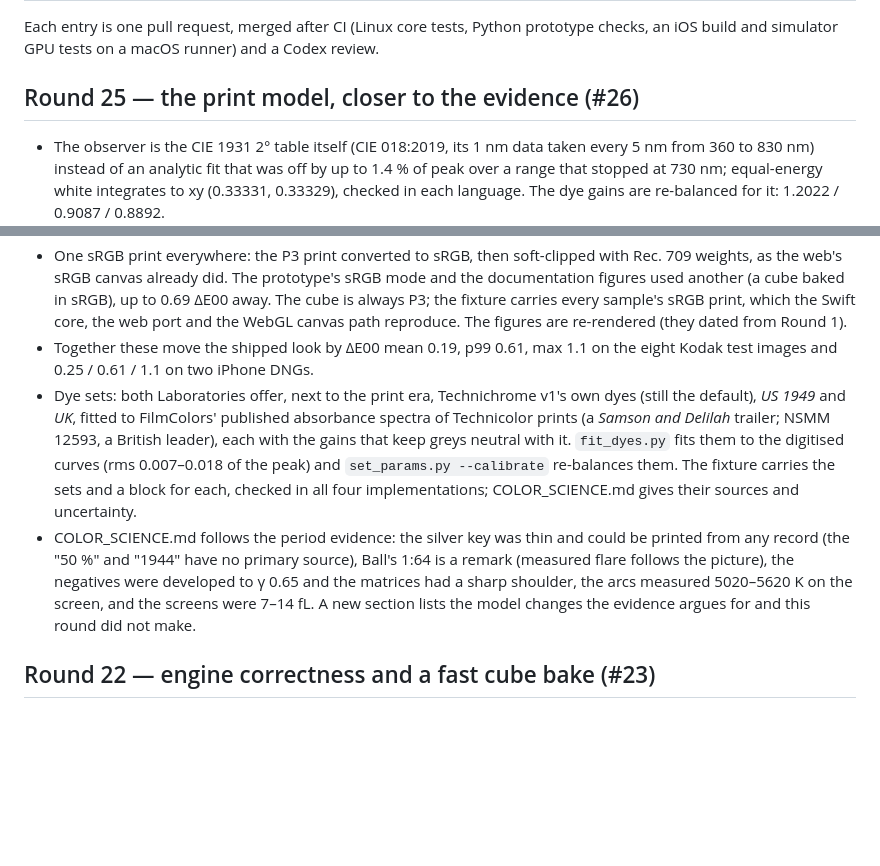
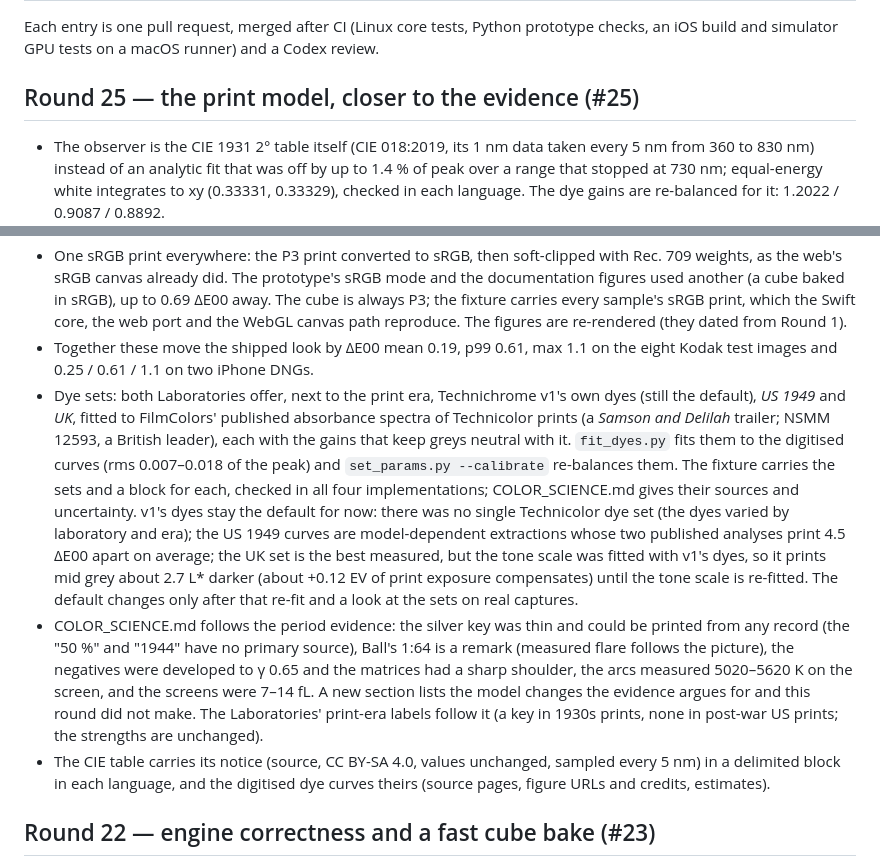
Before and after one commit to z-brenner/technichrome, a Markdown page: CHANGELOG.md, 2 parts joined by grey strips. Rendered like a GitHub page; blank space fills up the shorter version.

```diff
--- a/CHANGELOG.md
+++ b/CHANGELOG.md
@@ -3,13 +3,14 @@
 Each entry is one pull request, merged after CI (Linux core tests, Python prototype checks, an iOS
 build and simulator GPU tests on a macOS runner) and a Codex review.
 
-## Round 25 — the print model, closer to the evidence (#26)
+## Round 25 — the print model, closer to the evidence (#25)
 - The observer is the CIE 1931 2° table itself (CIE 018:2019, its 1 nm data taken every 5 nm from 360 to 830 nm) instead of an analytic fit that was off by up to 1.4 % of peak over a range that stopped at 730 nm; equal-energy white integrates to xy (0.33331, 0.33329), checked in each language. The dye gains are re-balanced for it: 1.2022 / 0.9087 / 0.8892.
 - Each dye's density is normalised by gain · D max, and the cube spans that range: cyan, whose gain is above 1, no longer reaches the cube's edge before magenta and yellow, so the deepest blacks keep the slight tint of the shadows above them (C*ab 0.6) instead of turning red (1.4). The gains are part of the cube and of its cache key now, and no longer a kernel argument.
 - One sRGB print everywhere: the P3 print converted to sRGB, then soft-clipped with Rec. 709 weights, as the web's sRGB canvas already did. The prototype's sRGB mode and the documentation figures used another (a cube baked in sRGB), up to 0.69 ΔE00 away. The cube is always P3; the fixture carries every sample's sRGB print, which the Swift core, the web port and the WebGL canvas path reproduce. The figures are re-rendered (they dated from Round 1).
 - Together these move the shipped look by ΔE00 mean 0.19, p99 0.61, max 1.1 on the eight Kodak test images and 0.25 / 0.61 / 1.1 on two iPhone DNGs.
-- Dye sets: both Laboratories offer, next to the print era, Technichrome v1's own dyes (still the default), *US 1949* and *UK*, fitted to FilmColors' published absorbance spectra of Technicolor prints (a *Samson and Delilah* trailer; NSMM 12593, a British leader), each with the gains that keep greys neutral with it. `fit_dyes.py` fits them to the digitised curves (rms 0.007–0.018 of the peak) and `set_params.py --calibrate` re-balances them. The fixture carries the sets and a block for each, checked in all four implementations; COLOR_SCIENCE.md gives their sources and uncertainty.
-- COLOR_SCIENCE.md follows the period evidence: the silver key was thin and could be printed from any record (the "50 %" and "1944" have no primary source), Ball's 1:64 is a remark (measured flare follows the picture), the negatives were developed to γ 0.65 and the matrices had a sharp shoulder, the arcs measured 5020–5620 K on the screen, and the screens were 7–14 fL. A new section lists the model changes the evidence argues for and this round did not make.
+- Dye sets: both Laboratories offer, next to the print era, Technichrome v1's own dyes (still the default), *US 1949* and *UK*, fitted to FilmColors' published absorbance spectra of Technicolor prints (a *Samson and Delilah* trailer; NSMM 12593, a British leader), each with the gains that keep greys neutral with it. `fit_dyes.py` fits them to the digitised curves (rms 0.007–0.018 of the peak) and `set_params.py --calibrate` re-balances them. The fixture carries the sets and a block for each, checked in all four implementations; COLOR_SCIENCE.md gives their sources and uncertainty. v1's dyes stay the default for now: there was no single Technicolor dye set (the dyes varied by laboratory and era); the US 1949 curves are model-dependent extractions whose two published analyses print 4.5 ΔE00 apart on average; the UK set is the best measured, but the tone scale was fitted with v1's dyes, so it prints mid grey about 2.7 L* darker (about +0.12 EV of print exposure compensates) until the tone scale is re-fitted. The default changes only after that re-fit and a look at the sets on real captures.
+- COLOR_SCIENCE.md follows the period evidence: the silver key was thin and could be printed from any record (the "50 %" and "1944" have no primary source), Ball's 1:64 is a remark (measured flare follows the picture), the negatives were developed to γ 0.65 and the matrices had a sharp shoulder, the arcs measured 5020–5620 K on the screen, and the screens were 7–14 fL. A new section lists the model changes the evidence argues for and this round did not make. The Laboratories' print-era labels follow it (a key in 1930s prints, none in post-war US prints; the strengths are unchanged).
+- The CIE table carries its notice (source, CC BY-SA 4.0, values unchanged, sampled every 5 nm) in a delimited block in each language, and the digitised dye curves theirs (source pages, figure URLs and credits, estimates).
 
 ## Round 22 — engine correctness and a fast cube bake (#23)
 - The GPU kernels (Metal and WebGL) gave all three dyes cyan's matrix-curve steepness, which depends on each dye's D max, so a look whose D max differ (the Laboratory's sliders, a pasted look) printed up to 0.2 linear, about 11 ΔE00, away from the specification. Each dye now has its own; the shipped look, whose three D max are equal, is bit-identical. The parity fixture carries two variants of the look besides it (unequal dye D max; printer lights, screen flare and no key), checked by the prototype, the Swift core, the web port, headless Chromium and the simulator; the on-device self-test also runs the look in use with unequal D max.
```
Also changed, not shown: docs/COLOR_SCIENCE.md (+8 -0 lines).
